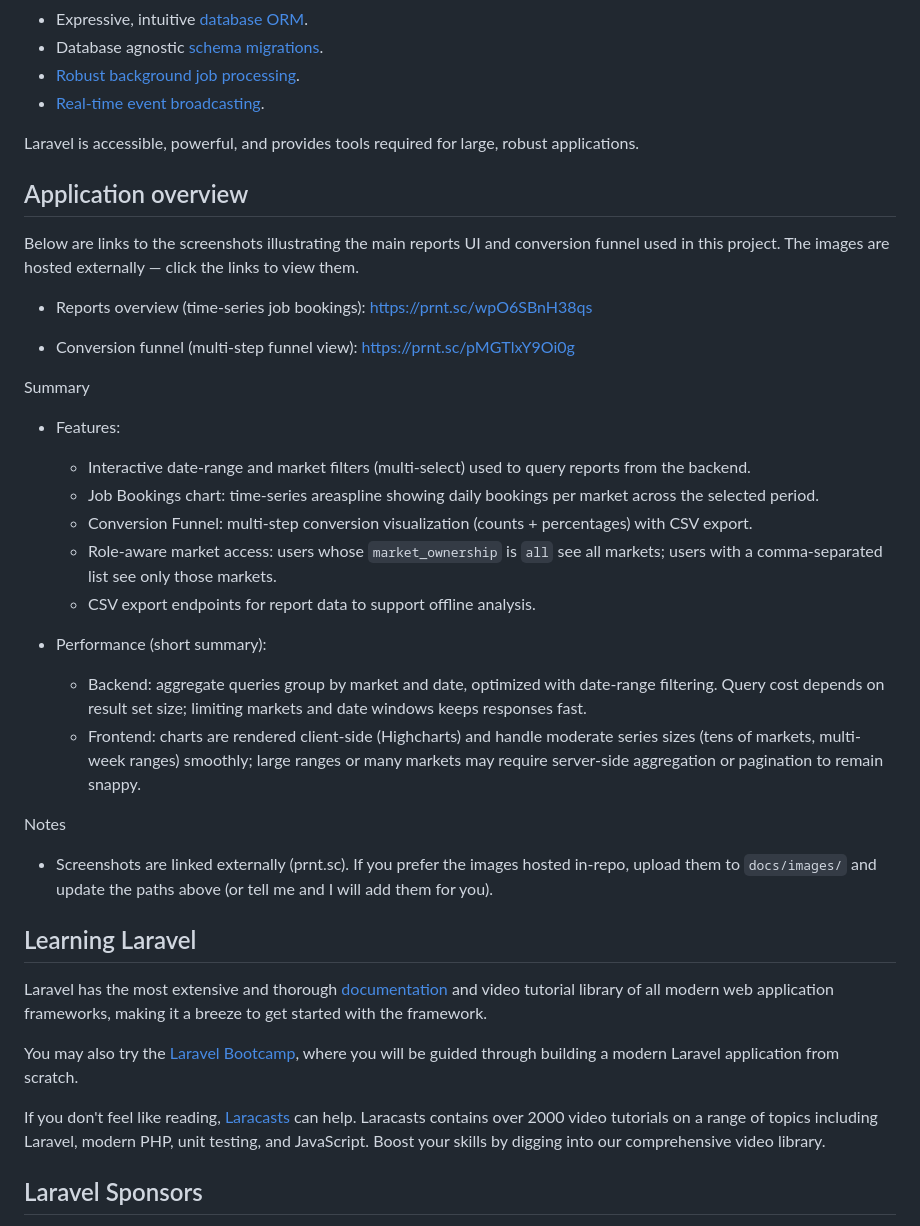
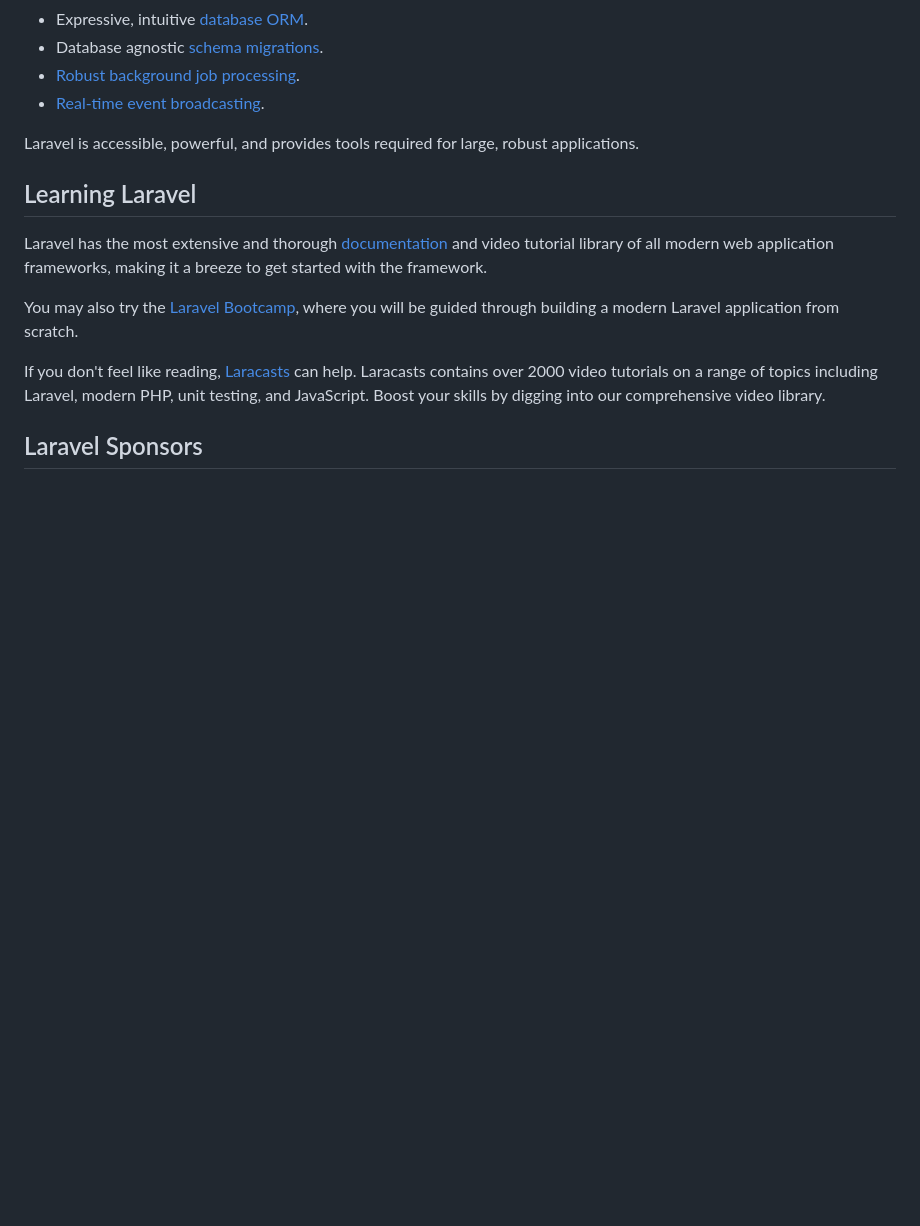
Before and after one commit to silversoft77/a2o-report, a Markdown page: README.md, the part around the change. Drawn GitHub-style; blank space fills up the shorter version.

Commit message:
chore: updated the README.md

```diff
--- a/README.md
+++ b/README.md
@@ -20,32 +20,6 @@ Laravel is a web application framework with expressive, elegant syntax. We belie
 - [Real-time event broadcasting](https://laravel.com/docs/broadcasting).
 
 Laravel is accessible, powerful, and provides tools required for large, robust applications.
-
-## Application overview
-
-Below are links to the screenshots illustrating the main reports UI and conversion funnel used in this project. The images are hosted externally — click the links to view them.
-
-- Reports overview (time-series job bookings): https://prnt.sc/wpO6SBnH38qs
-
-- Conversion funnel (multi-step funnel view): https://prnt.sc/pMGTlxY9Oi0g
-
-Summary
-
-- Features:
-	- Interactive date-range and market filters (multi-select) used to query reports from the backend.
-	- Job Bookings chart: time-series areaspline showing daily bookings per market across the selected period.
-	- Conversion Funnel: multi-step conversion visualization (counts + percentages) with CSV export.
-	- Role-aware market access: users whose `market_ownership` is `all` see all markets; users with a comma-separated list see only those markets.
-	- CSV export endpoints for report data to support offline analysis.
-
-- Performance (short summary):
-	- Backend: aggregate queries group by market and date, optimized with date-range filtering. Query cost depends on result set size; limiting markets and date windows keeps responses fast.
-	- Frontend: charts are rendered client-side (Highcharts) and handle moderate series sizes (tens of markets, multi-week ranges) smoothly; large ranges or many markets may require server-side aggregation or pagination to remain snappy.
-
-Notes
-
-- Screenshots are linked externally (prnt.sc). If you prefer the images hosted in-repo, upload them to `docs/images/` and update the paths above (or tell me and I will add them for you).
-
 
 ## Learning Laravel
 
```
